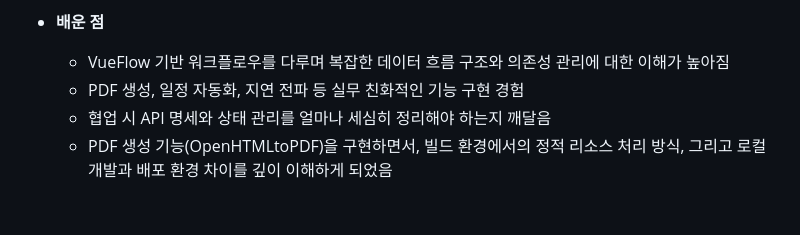
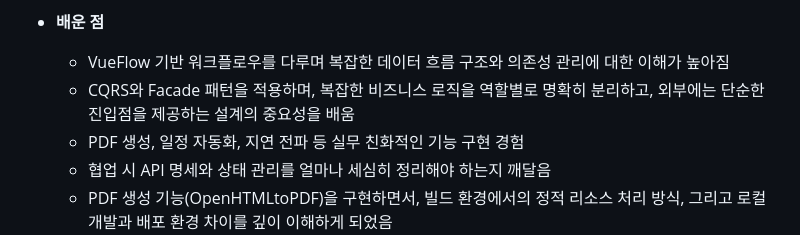
Before and after one commit to minsun24/CoreFlow, a Markdown page: README.md, the part around the change. Drawn GitHub-style; blank space fills up the shorter version.

```diff
--- a/README.md
+++ b/README.md
@@ -446,6 +446,7 @@ CoreFlow는 **프론트엔드**와 **백엔드**가 분리된 구조로 개발
 
 - **배운 점**
   - VueFlow 기반 워크플로우를 다루며 복잡한 데이터 흐름 구조와 의존성 관리에 대한 이해가 높아짐
+  - CQRS와 Facade 패턴을 적용하며, 복잡한 비즈니스 로직을 역할별로 명확히 분리하고, 외부에는 단순한 진입점을 제공하는 설계의 중요성을 배움
   - PDF 생성, 일정 자동화, 지연 전파 등 실무 친화적인 기능 구현 경험
   - 협업 시 API 명세와 상태 관리를 얼마나 세심히 정리해야 하는지 깨달음
   - PDF 생성 기능(OpenHTMLtoPDF)을 구현하면서, 빌드 환경에서의 정적 리소스 처리 방식, 그리고 로컬 개발과 배포 환경 차이를 깊이 이해하게 되었음
```
